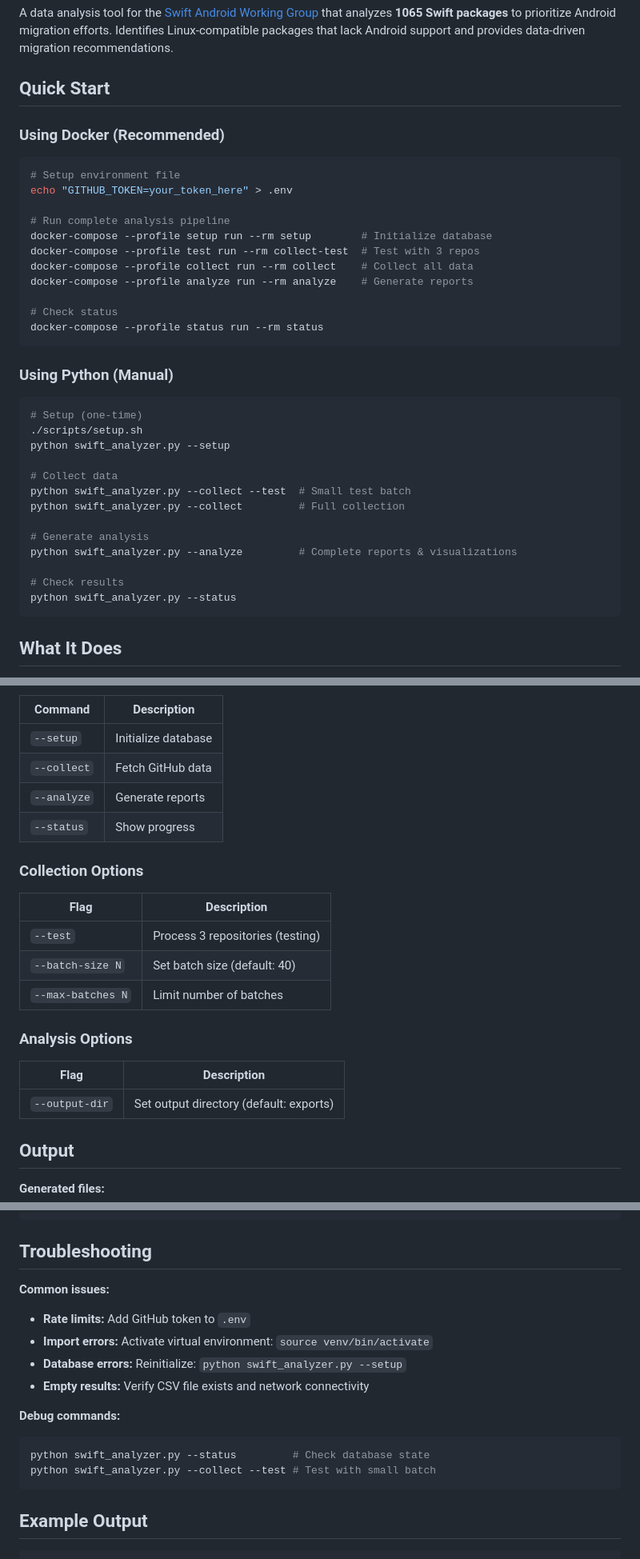
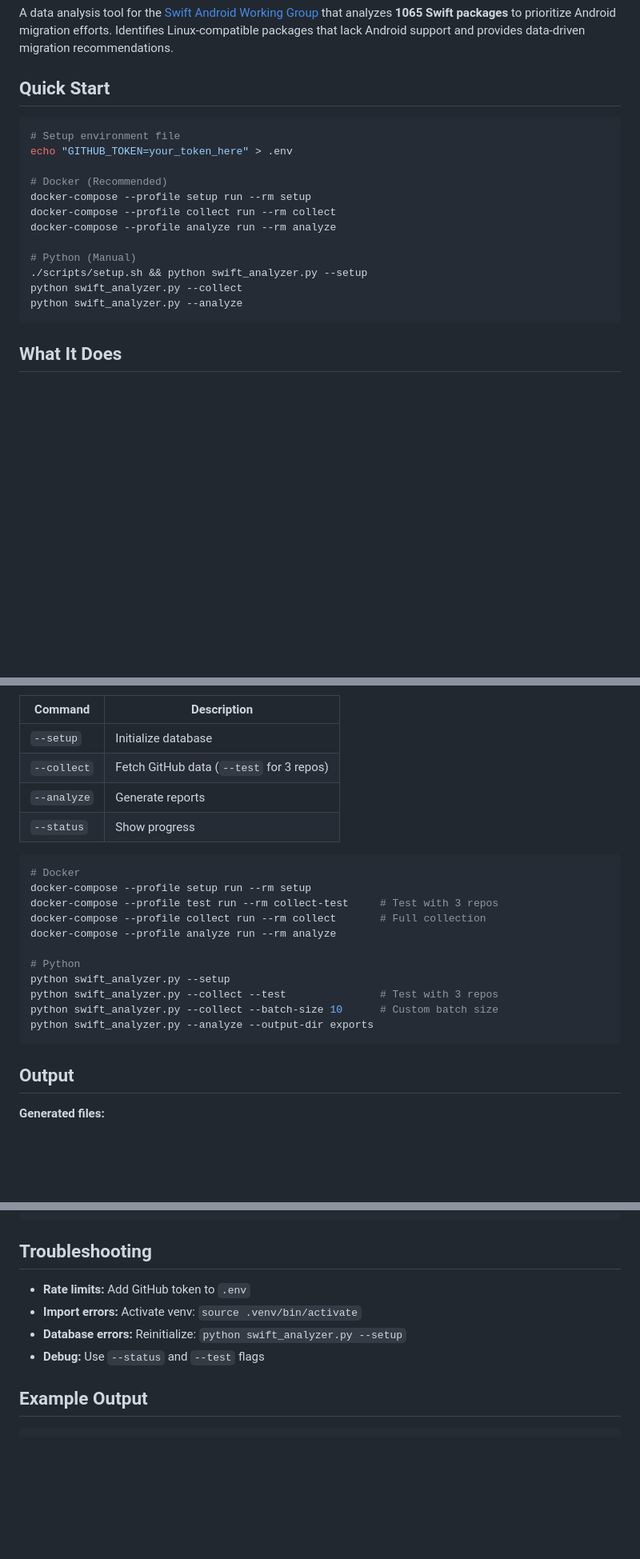
Before and after one commit to Jake-Prickett/spm-android-support-tracking, a Markdown page: README.md, 3 parts joined by grey strips. Shown: that part at 80% size. Rendered like a GitHub page; blank space fills up the shorter version.

````diff
--- a/README.md
+++ b/README.md
@@ -4,38 +4,19 @@ A data analysis tool for the [Swift Android Working Group](https://www.swift.org
 
 ## Quick Start
 
-### Using Docker (Recommended)
-
 ```bash
 # Setup environment file
 echo "GITHUB_TOKEN=your_token_here" > .env
 
-# Run complete analysis pipeline
-docker-compose --profile setup run --rm setup        # Initialize database
-docker-compose --profile test run --rm collect-test  # Test with 3 repos
-docker-compose --profile collect run --rm collect    # Collect all data
-docker-compose --profile analyze run --rm analyze    # Generate reports
+# Docker (Recommended)
+docker-compose --profile setup run --rm setup
+docker-compose --profile collect run --rm collect
+docker-compose --profile analyze run --rm analyze
 
-# Check status
-docker-compose --profile status run --rm status
-```
-
-### Using Python (Manual)
-
-```bash
-# Setup (one-time)
-./scripts/setup.sh
-python swift_analyzer.py --setup
-
-# Collect data
-python swift_analyzer.py --collect --test  # Small test batch
-python swift_analyzer.py --collect         # Full collection
-
-# Generate analysis
-python swift_analyzer.py --analyze         # Complete reports & visualizations
-
-# Check results
-python swift_analyzer.py --status
+# Python (Manual)
+./scripts/setup.sh && python swift_analyzer.py --setup
+python swift_analyzer.py --collect
+python swift_analyzer.py --analyze
 ```
 
 ## What It Does
@@ -154,23 +74,23 @@ python swift_analyzer.py --status                         # Processing status
 | Command | Description |
 |---------|-------------|
 | `--setup` | Initialize database |
-| `--collect` | Fetch GitHub data |
+| `--collect` | Fetch GitHub data (`--test` for 3 repos) |
 | `--analyze` | Generate reports |
 | `--status` | Show progress |
 
-### Collection Options
+```bash
+# Docker
+docker-compose --profile setup run --rm setup
+docker-compose --profile test run --rm collect-test     # Test with 3 repos
+docker-compose --profile collect run --rm collect       # Full collection
+docker-compose --profile analyze run --rm analyze
 
-| Flag | Description |
-|------|-------------|
-| `--test` | Process 3 repositories (testing) |
-| `--batch-size N` | Set batch size (default: 40) |
-| `--max-batches N` | Limit number of batches |
-
-### Analysis Options
-
-| Flag | Description |
-|------|-------------|
-| `--output-dir` | Set output directory (default: exports) |
+# Python
+python swift_analyzer.py --setup
+python swift_analyzer.py --collect --test               # Test with 3 repos
+python swift_analyzer.py --collect --batch-size 10      # Custom batch size
+python swift_analyzer.py --analyze --output-dir exports
+```
 
 ## Output
 
@@ -241,17 +151,10 @@ Site will be available at: `https://username.github.io/repository-name/`
 
 ## Troubleshooting
 
-**Common issues:**
 - **Rate limits:** Add GitHub token to `.env`
-- **Import errors:** Activate virtual environment: `source venv/bin/activate`
+- **Import errors:** Activate venv: `source .venv/bin/activate`
 - **Database errors:** Reinitialize: `python swift_analyzer.py --setup`
-- **Empty results:** Verify CSV file exists and network connectivity
-
-**Debug commands:**
-```bash
-python swift_analyzer.py --status         # Check database state
-python swift_analyzer.py --collect --test # Test with small batch
-```
+- **Debug:** Use `--status` and `--test` flags
 
 ## Example Output
 
````
Also changed, not shown: other parts of README.md (+6 -77 lines).
